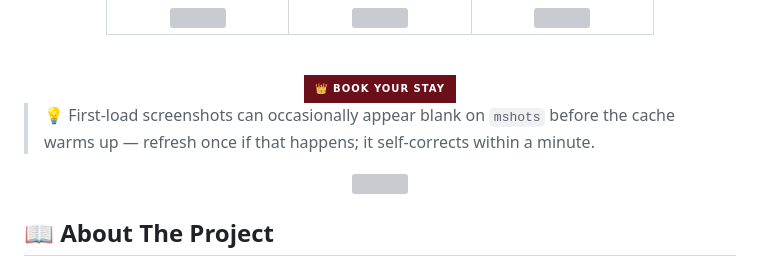
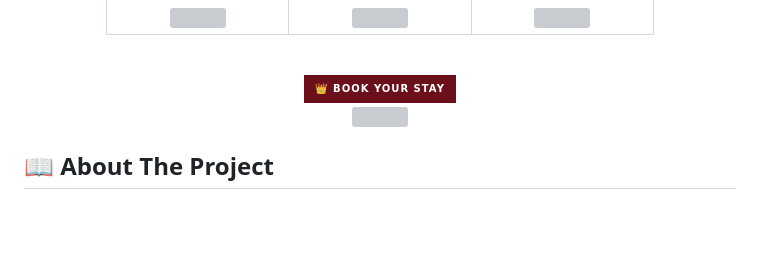
Before and after one commit to shahrishabh1513-jsk/RT-RoyalBNB, a Markdown page: README.md, the part around the change. Drawn GitHub-style; badges without logos; blank space fills up the shorter version; grey boxes are pictures that could not be loaded.

```diff
--- a/README.md
+++ b/README.md
@@ -108,7 +108,6 @@
 
 </div>
 
-> 💡 First-load screenshots can occasionally appear blank on `mshots` before the cache warms up — refresh once if that happens; it self-corrects within a minute.
 
 <div align="center"><img src="https://capsule-render.vercel.app/api?type=rect&color=0:D4AF37,100:6B0F1A&height=3&section=header"/></div>
 
```
